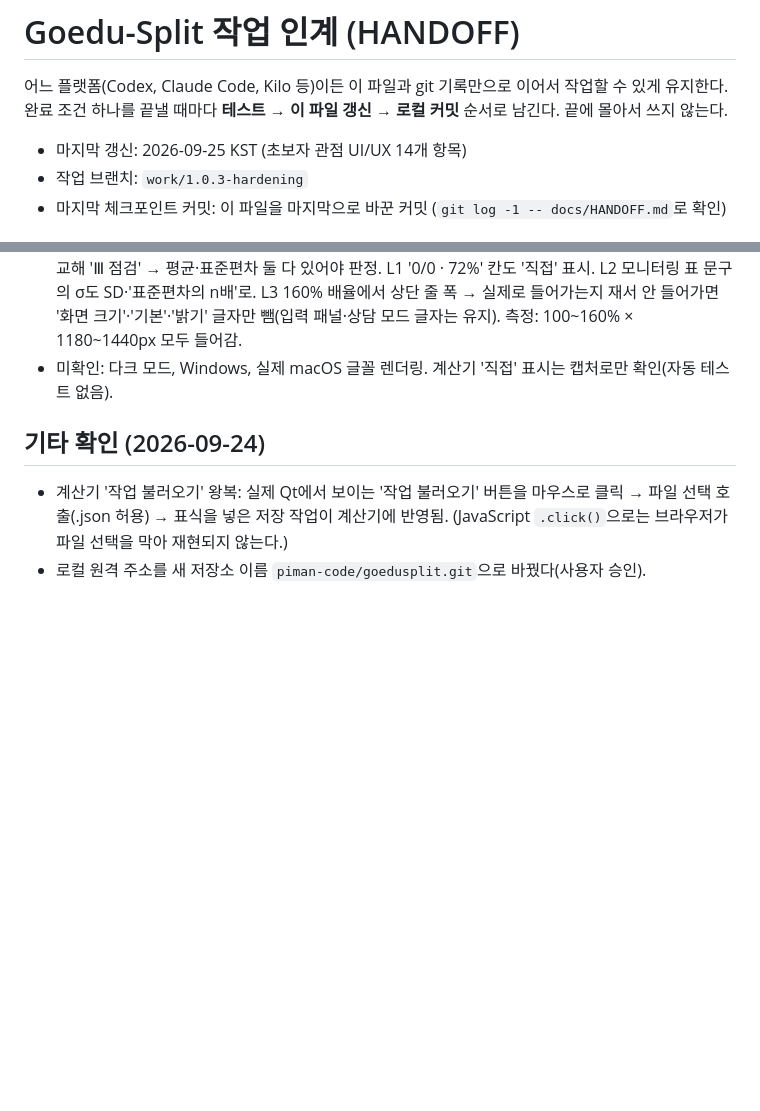
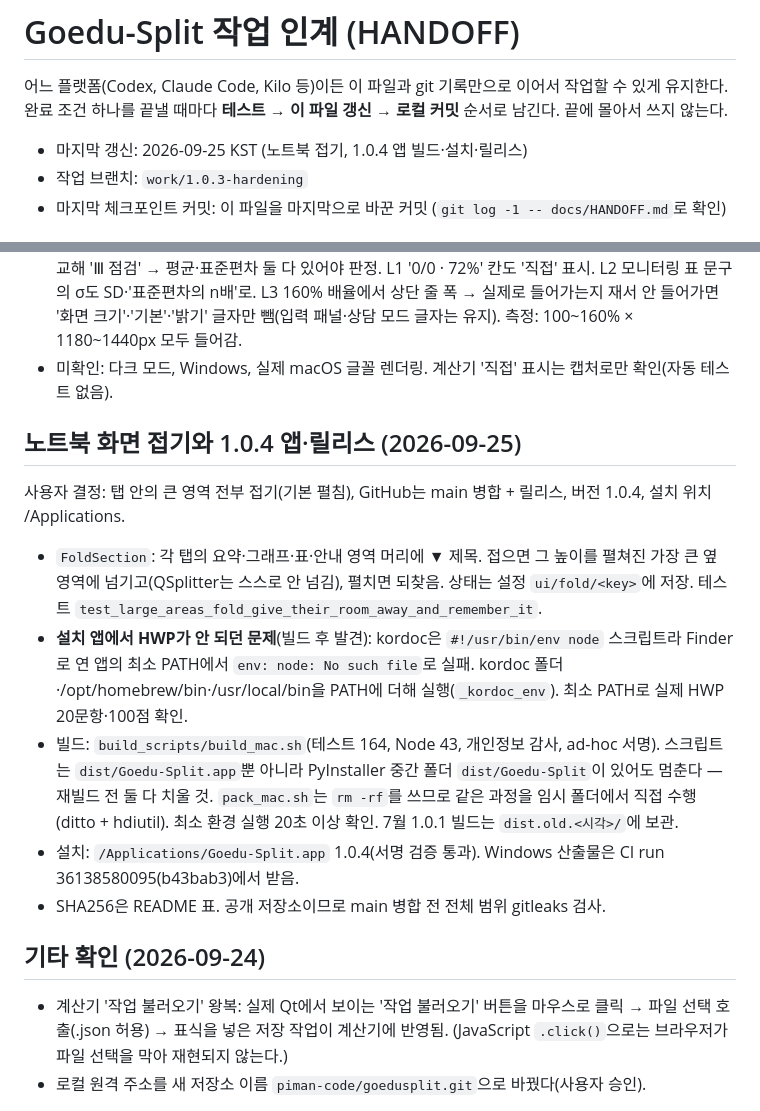
Before and after one commit to piman-code/goedusplit, a Markdown page: docs/HANDOFF.md, 2 parts joined by grey strips. GitHub-like rendering; blank space fills up the shorter version.

```diff
--- a/docs/HANDOFF.md
+++ b/docs/HANDOFF.md
@@ -3,7 +3,7 @@
 어느 플랫폼(Codex, Claude Code, Kilo 등)이든 이 파일과 git 기록만으로 이어서 작업할 수 있게 유지한다.
 완료 조건 하나를 끝낼 때마다 **테스트 → 이 파일 갱신 → 로컬 커밋** 순서로 남긴다. 끝에 몰아서 쓰지 않는다.
 
-- 마지막 갱신: 2026-09-25 KST (초보자 관점 UI/UX 14개 항목)
+- 마지막 갱신: 2026-09-25 KST (노트북 접기, 1.0.4 앱 빌드·설치·릴리스)
 - 작업 브랜치: `work/1.0.3-hardening`
 - 마지막 체크포인트 커밋: 이 파일을 마지막으로 바꾼 커밋 (`git log -1 -- docs/HANDOFF.md`로 확인)
 
@@ -256,6 +256,19 @@ NEIS 정오표·문항정보표 기반 성취평가 분석과 **추정분할점
   안 들어가면 '화면 크기'·'기본'·'밝기' 글자만 뺌(입력 패널·상담 모드 글자는 유지). 측정: 100~160% × 1180~1440px 모두 들어감.
 - 미확인: 다크 모드, Windows, 실제 macOS 글꼴 렌더링. 계산기 '직접' 표시는 캡처로만 확인(자동 테스트 없음).
 
+## 노트북 화면 접기와 1.0.4 앱·릴리스 (2026-09-25)
+
+사용자 결정: 탭 안의 큰 영역 전부 접기(기본 펼침), GitHub는 main 병합 + 릴리스, 버전 1.0.4, 설치 위치 /Applications.
+- `FoldSection`: 각 탭의 요약·그래프·표·안내 영역 머리에 ▼ 제목. 접으면 그 높이를 펼쳐진 가장 큰 옆 영역에 넘기고(QSplitter는 스스로 안 넘김),
+  펼치면 되찾음. 상태는 설정 `ui/fold/<key>`에 저장. 테스트 `test_large_areas_fold_give_their_room_away_and_remember_it`.
+- **설치 앱에서 HWP가 안 되던 문제**(빌드 후 발견): kordoc은 `#!/usr/bin/env node` 스크립트라 Finder로 연 앱의 최소 PATH에서
+  `env: node: No such file`로 실패. kordoc 폴더·/opt/homebrew/bin·/usr/local/bin을 PATH에 더해 실행(`_kordoc_env`). 최소 PATH로 실제 HWP 20문항·100점 확인.
+- 빌드: `build_scripts/build_mac.sh`(테스트 164, Node 43, 개인정보 감사, ad-hoc 서명). 스크립트는 `dist/Goedu-Split.app`뿐 아니라 PyInstaller 중간
+  폴더 `dist/Goedu-Split`이 있어도 멈춘다 — 재빌드 전 둘 다 치울 것. `pack_mac.sh`는 `rm -rf`를 쓰므로 같은 과정을 임시 폴더에서 직접 수행(ditto + hdiutil).
+  최소 환경 실행 20초 이상 확인. 7월 1.0.1 빌드는 `dist.old.<시각>/`에 보관.
+- 설치: `/Applications/Goedu-Split.app` 1.0.4(서명 검증 통과). Windows 산출물은 CI run 36138580095(b43bab3)에서 받음.
+- SHA256은 README 표. 공개 저장소이므로 main 병합 전 전체 범위 gitleaks 검사.
+
 ## 기타 확인 (2026-09-24)
 
 - 계산기 '작업 불러오기' 왕복: 실제 Qt에서 보이는 '작업 불러오기' 버튼을 마우스로 클릭 → 파일 선택 호출(.json 허용) →
```
Also changed, not shown: README.md (+19 -19 lines).
